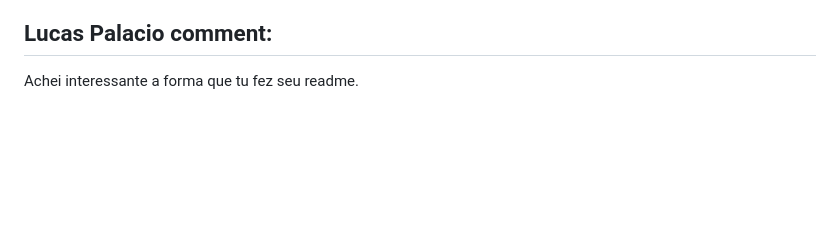
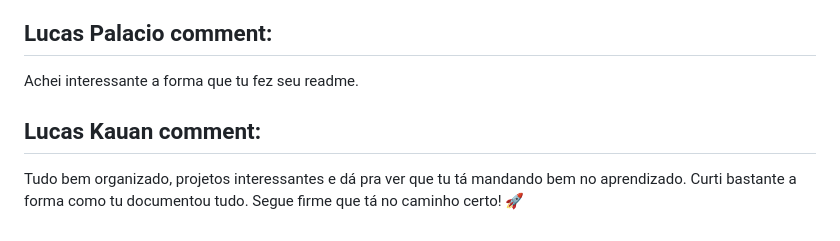
Before and after one commit to lucas-kauanogb/portfolio-yan-dev, a Markdown page: README.md, the part around the change. Drawn GitHub-style; blank space fills up the shorter version.

```diff
--- a/README.md
+++ b/README.md
@@ -51,3 +51,6 @@ Sinta-se à vontade para explorar os projetos, sugerir melhorias ou colaborar vi
 
 ## Lucas Palacio comment:
 Achei interessante a forma que tu fez seu readme.
+
+## Lucas Kauan comment:
+Tudo bem organizado, projetos interessantes e dá pra ver que tu tá mandando bem no aprendizado. Curti bastante a forma como tu documentou tudo. Segue firme que tá no caminho certo! 🚀
```
